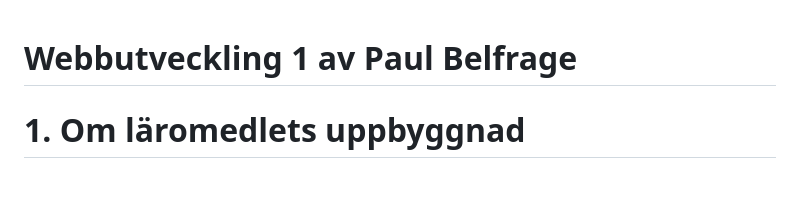
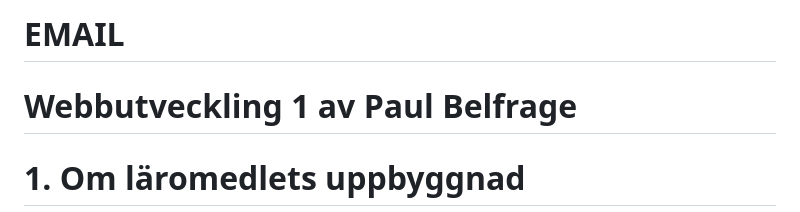
Before and after one commit to paubel/webbutveckling1, a Markdown page: README.md, the part around the change. Drawn GitHub-style; blank space fills up the shorter version.

Commit message:
Update README.md to add email section

```diff
--- a/README.md
+++ b/README.md
@@ -1,3 +1,5 @@
+# EMAIL
+
 # Webbutveckling 1 av Paul Belfrage
 
 # 1. Om läromedlets uppbyggnad
```
